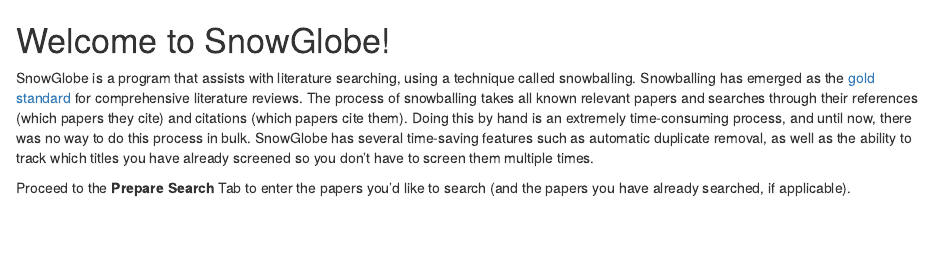
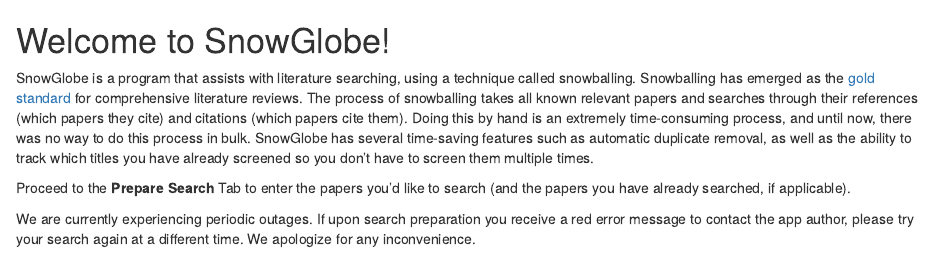
Before and after one commit to yjunechoe/Snowglobe, an R Markdown document (app_source/home.Rmd): the page in a window 1100 px wide, from its top. Rendered offline with R 4.5, knitr and Pandoc, with nearby package versions.

Commit message:
Error message homepage

```diff
--- a/app_source/home.Rmd
+++ b/app_source/home.Rmd
@@ -3,3 +3,5 @@
 SnowGlobe is a program that assists with literature searching, using a technique called snowballing. Snowballing has emerged as the [gold standard](https://www.ncbi.nlm.nih.gov/pmc/articles/PMC1283190/) for comprehensive literature reviews. The process of snowballing takes all known relevant papers and searches through their references (which papers they cite) and citations (which papers cite them). Doing this by hand is an extremely time-consuming process, and until now, there was no way to do this process in bulk. SnowGlobe has several time-saving features such as automatic duplicate removal, as well as the ability to track which titles you have already screened so you don't have to screen them multiple times.
 
 Proceed to the **Prepare Search** Tab to enter the papers you'd like to search (and the papers you have already searched, if applicable).
+
+We are currently experiencing periodic outages. If upon search preparation you receive a red error message to contact the app author, please try your search again at a different time. We apologize for any inconvenience.
```
